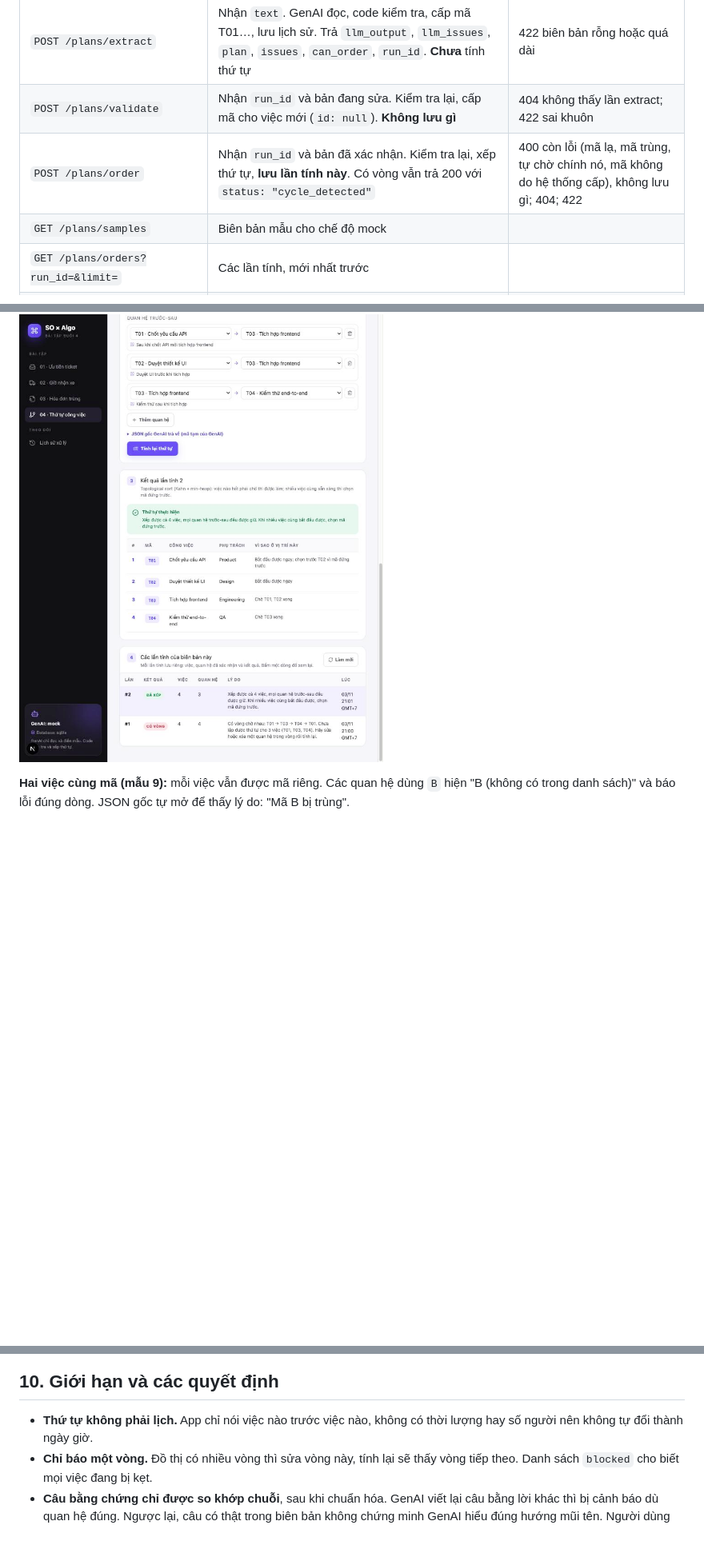
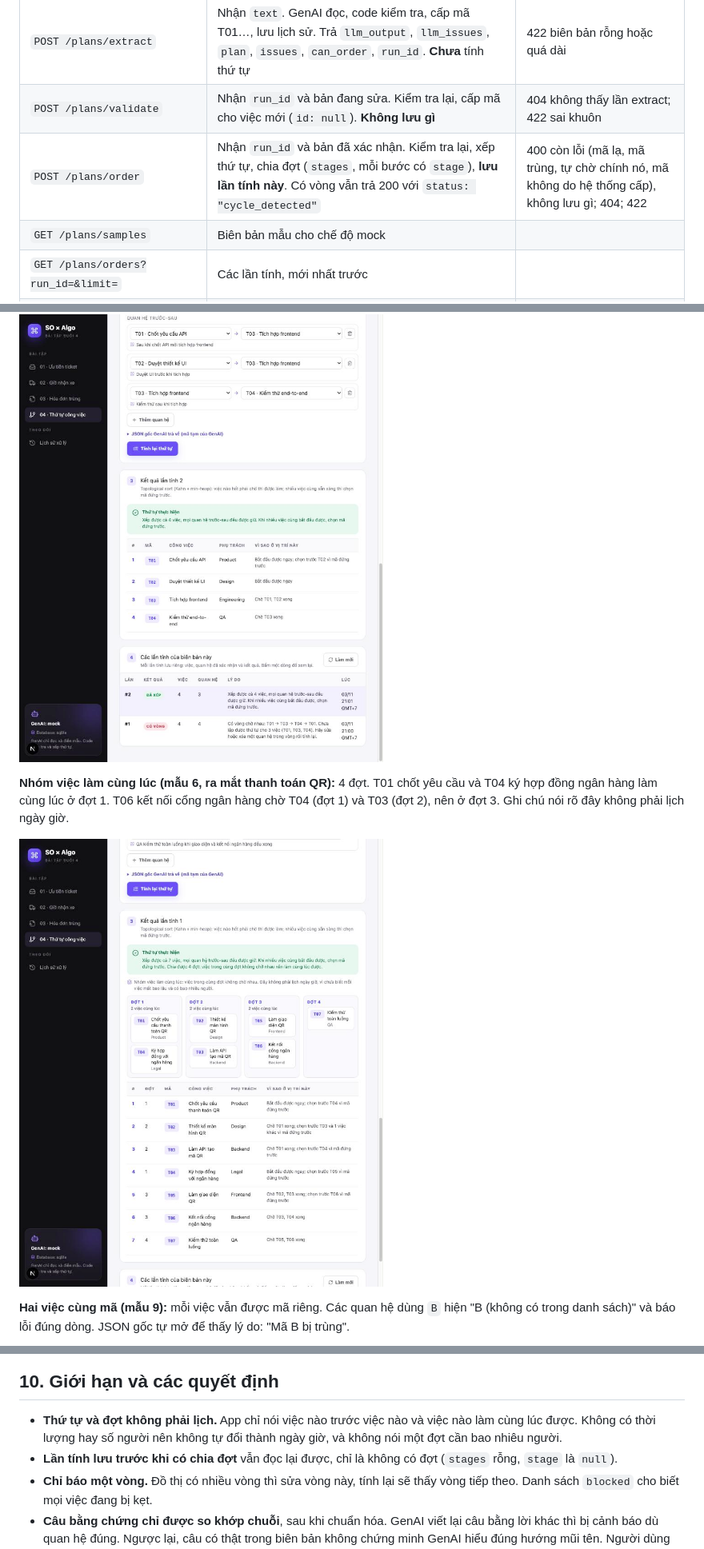
Before and after one commit to anhodev/Gen2-AI-Session4-Exercises, a Markdown page: docs/bai-04-plans/README.md, 3 parts joined by grey strips. Shown at 80% size. Rendered like a GitHub page; pictures changed too: docs/bai-04-plans/images/06-nhom-lam-cung-luc.jpg (added); blank space fills up the shorter version.

```diff
--- a/docs/bai-04-plans/README.md
+++ b/docs/bai-04-plans/README.md
@@ -137,7 +150,7 @@ Test đối chiếu kết quả với cách thử mọi hoán vị (brute force)
 |---|---|---|
 | `POST /plans/extract` | Nhận `text`. GenAI đọc, code kiểm tra, cấp mã T01…, lưu lịch sử. Trả `llm_output`, `llm_issues`, `plan`, `issues`, `can_order`, `run_id`. **Chưa** tính thứ tự | 422 biên bản rỗng hoặc quá dài |
 | `POST /plans/validate` | Nhận `run_id` và bản đang sửa. Kiểm tra lại, cấp mã cho việc mới (`id: null`). **Không lưu gì** | 404 không thấy lần extract; 422 sai khuôn |
-| `POST /plans/order` | Nhận `run_id` và bản đã xác nhận. Kiểm tra lại, xếp thứ tự, **lưu lần tính này**. Có vòng vẫn trả 200 với `status: "cycle_detected"` | 400 còn lỗi (mã lạ, mã trùng, tự chờ chính nó, mã không do hệ thống cấp), không lưu gì; 404; 422 |
+| `POST /plans/order` | Nhận `run_id` và bản đã xác nhận. Kiểm tra lại, xếp thứ tự, chia đợt (`stages`, mỗi bước có `stage`), **lưu lần tính này**. Có vòng vẫn trả 200 với `status: "cycle_detected"` | 400 còn lỗi (mã lạ, mã trùng, tự chờ chính nó, mã không do hệ thống cấp), không lưu gì; 404; 422 |
 | `GET /plans/samples` | Biên bản mẫu cho chế độ mock | |
 | `GET /plans/orders?run_id=&limit=` | Các lần tính, mới nhất trước | |
 | `GET /plans/orders/{order_id}` | Một lần tính, đọc từ database đúng như lúc tính | 404 |
@@ -253,13 +267,18 @@ Chế độ mock chọn mẫu **dài nhất** có nội dung nằm trong prompt.
 
 ![Xóa vòng và tính lại](images/04-xoa-vong-tinh-lai.jpg)
 
+**Nhóm việc làm cùng lúc (mẫu 6, ra mắt thanh toán QR):** 4 đợt. T01 chốt yêu cầu và T04 ký hợp đồng ngân hàng làm cùng lúc ở đợt 1. T06 kết nối cổng ngân hàng chờ T04 (đợt 1) và T03 (đợt 2), nên ở đợt 3. Ghi chú nói rõ đây không phải lịch ngày giờ.
+
+![Nhóm việc làm cùng lúc](images/06-nhom-lam-cung-luc.jpg)
+
 **Hai việc cùng mã (mẫu 9):** mỗi việc vẫn được mã riêng. Các quan hệ dùng `B` hiện "B (không có trong danh sách)" và báo lỗi đúng dòng. JSON gốc tự mở để thấy lý do: "Mã B bị trùng".
 
 ![Hai việc cùng mã](images/05-ma-trung.jpg)
 
 ## 10. Giới hạn và các quyết định
 
-- **Thứ tự không phải lịch.** App chỉ nói việc nào trước việc nào, không có thời lượng hay số người nên không tự đổi thành ngày giờ.
+- **Thứ tự và đợt không phải lịch.** App chỉ nói việc nào trước việc nào và việc nào làm cùng lúc được. Không có thời lượng hay số người nên không tự đổi thành ngày giờ, và không nói một đợt cần bao nhiêu người.
+- **Lần tính lưu trước khi có chia đợt** vẫn đọc lại được, chỉ là không có đợt (`stages` rỗng, `stage` là `null`).
 - **Chỉ báo một vòng.** Đồ thị có nhiều vòng thì sửa vòng này, tính lại sẽ thấy vòng tiếp theo. Danh sách `blocked` cho biết mọi việc đang bị kẹt.
 - **Câu bằng chứng chỉ được so khớp chuỗi**, sau khi chuẩn hóa. GenAI viết lại câu bằng lời khác thì bị cảnh báo dù quan hệ đúng. Ngược lại, câu có thật trong biên bản không chứng minh GenAI hiểu đúng hướng mũi tên. Người dùng vẫn cần đọc lại.
 - **Mã việc chỉ có nghĩa trong một kế hoạch.** Xóa T04 rồi thêm việc mới thì việc mới có thể nhận lại T04. Các lần tính cũ vẫn đúng vì mỗi lần lưu cả tên việc.
```
Also changed, not shown: other parts of docs/bai-04-plans/README.md (+18 -4 lines), README.md (+1 -1 lines), 9 other files.
